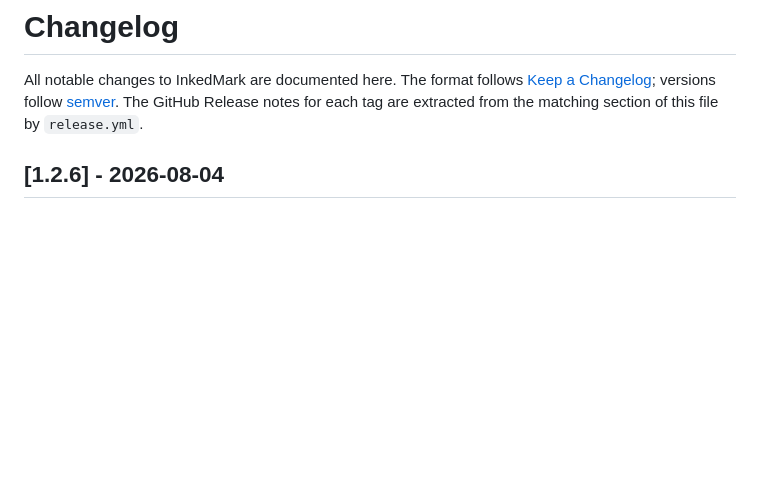
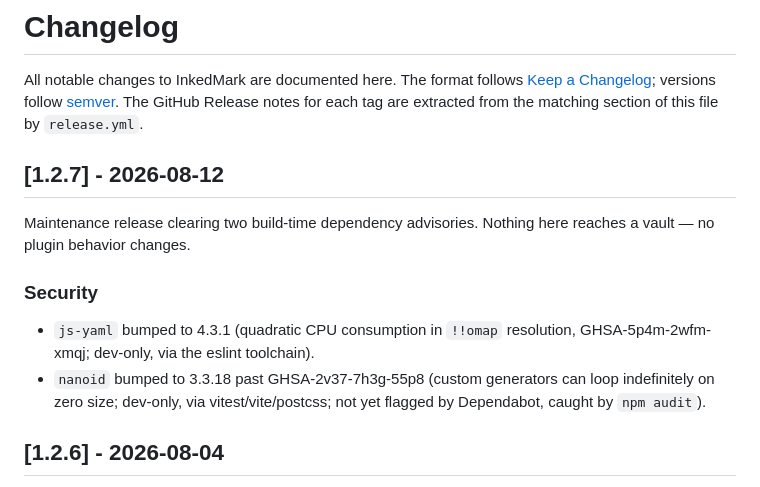
Before and after one commit to pcrausaz/obsidian-inkedmark, a Markdown page: CHANGELOG.md, the part around the change. GitHub-like rendering; blank space fills up the shorter version.

Commit message:
[Docs] Add CHANGELOG section for 1.2.7
Co-Authored-By: Claude Fable 5 <noreply@anthropic.com>
Claude-Session: https://claude.ai/code/session_012GBcdpp9HWKTFQgHoih1FA

```diff
--- a/CHANGELOG.md
+++ b/CHANGELOG.md
@@ -4,6 +4,19 @@ All notable changes to InkedMark are documented here. The format follows
 [Keep a Changelog](https://keepachangelog.com/); versions follow
 [semver](https://semver.org/). The GitHub Release notes for each tag are
 extracted from the matching section of this file by `release.yml`.
+
+## [1.2.7] - 2026-08-12
+
+Maintenance release clearing two build-time dependency advisories. Nothing
+here reaches a vault — no plugin behavior changes.
+
+### Security
+
+- `js-yaml` bumped to 4.3.1 (quadratic CPU consumption in `!!omap`
+  resolution, GHSA-5p4m-2wfm-xmqj; dev-only, via the eslint toolchain).
+- `nanoid` bumped to 3.3.18 past GHSA-2v37-7h3g-55p8 (custom generators can
+  loop indefinitely on zero size; dev-only, via vitest/vite/postcss; not yet
+  flagged by Dependabot, caught by `npm audit`).
 
 ## [1.2.6] - 2026-08-04
 
```
